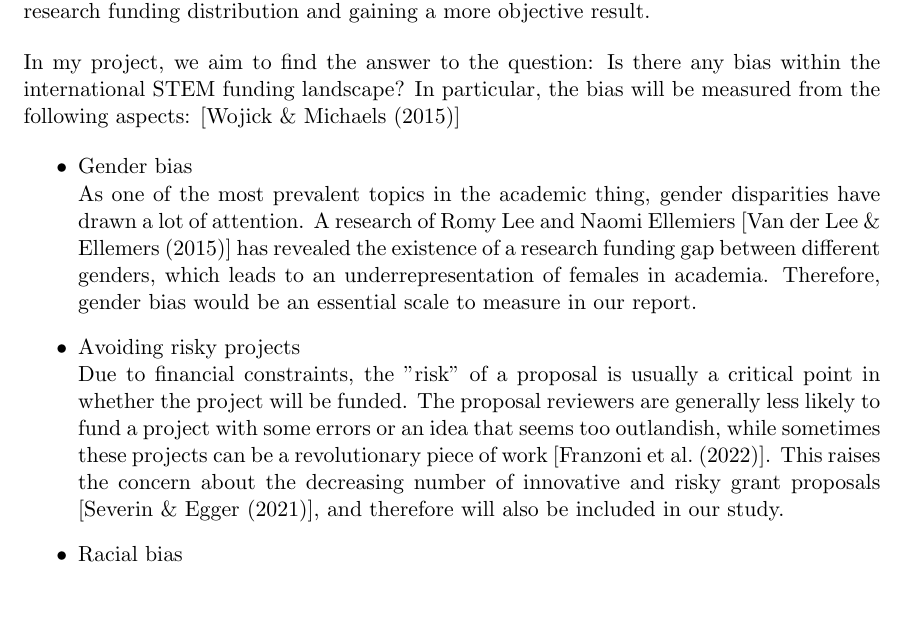
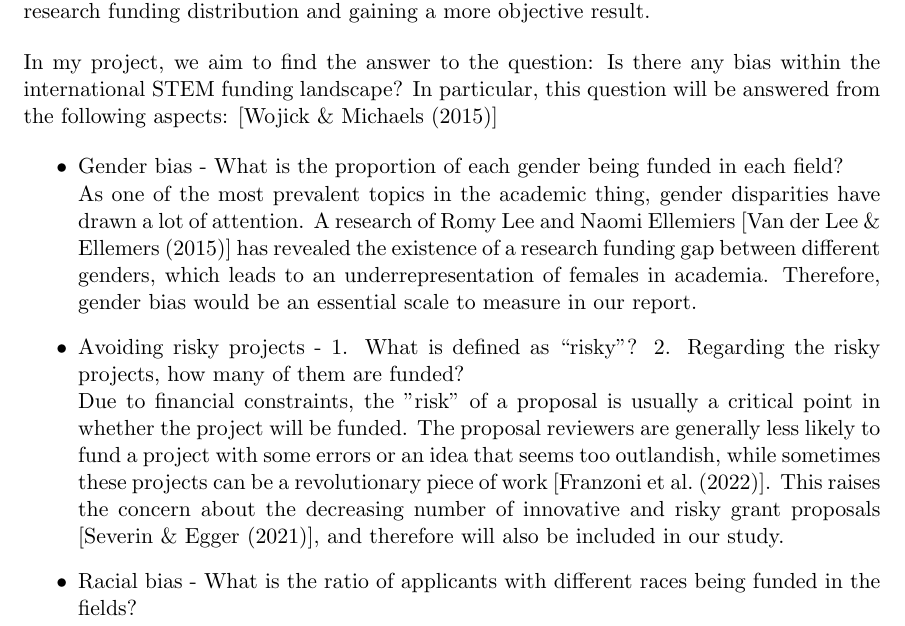
Before and after one commit to XW1722/Project, a LaTeX document (project_proposal/Proposal.tex): part of page 2 of 4, cut so that both start at the same text, the shorter picture padded with empty space. Compiled offline with pdfLaTeX.

Commit message:
proposal updated

```diff
--- a/project_proposal/Proposal.tex
+++ b/project_proposal/Proposal.tex
@@ -67,14 +67,14 @@ W. D. Pearse
 The funding strategy for STEM discipline differs among countries, leading to differences in their development and contribution to the world. Nevertheless, it is not uncommon that bias sometimes affects the distribution of research funding [\cite{crudden2022gender}]. Therefore, studying the base of bias in research funding could be beneficial to understand the current research funding distribution and gaining a more objective result.
 
 \bigbreak
-\noindent In my project, we aim to find the answer to the question: Is there any bias within the international STEM funding landscape? In particular, the bias will be measured from the following aspects: [\cite{wojick2015government}]
+\noindent In my project, we aim to find the answer to the question: Is there any bias within the international STEM funding landscape? In particular, this question will be answered from the following aspects: [\cite{wojick2015government}]
 
 \begin{itemize}
-\item Gender bias
+\item Gender bias - What is the proportion of each gender being funded in each field?
 \\As one of the most prevalent topics in the academic thing, gender disparities have drawn a lot of attention. A research of Romy Lee and Naomi Ellemiers [\cite{van2015gender}] has revealed the existence of a research funding gap between different genders, which leads to an underrepresentation of females in academia. Therefore, gender bias would be an essential scale to measure in our report.
-\item Avoiding risky projects
+\item Avoiding risky projects - 1. What is defined as ``risky"? 2. Regarding the risky projects, how many of them are funded?
 \\Due to financial constraints, the "risk" of a proposal is usually a critical point in whether the project will be funded. The proposal reviewers are generally less likely to fund a project with some errors or an idea that seems too outlandish, while sometimes these projects can be a revolutionary piece of work [\cite{franzoni2022funding}]. This raises the concern about the decreasing number of innovative and risky grant proposals [\cite{severin2021research}], and therefore will also be included in our study.
-\item Racial bias
+\item Racial bias - What is the ratio of applicants with different races being funded in the fields?
 \\Disparities among funding for different races and ethnicities have been a more "invisible" bias compared to the others. According to the data reported in 2013, around 23.3\% of white applicants received funding from the National Institutes of Health (NIH), while the percentage for nonwhite applicants is 19.3\% [\cite{konkel2015racial}]. A significant difference has persisted for the past few decades, reducing the diversity in science. This bias should be taken into consideration as well.
 \end{itemize}
 
```
Also changed, not shown: project_proposal/Proposal.pdf, 1 other file.
